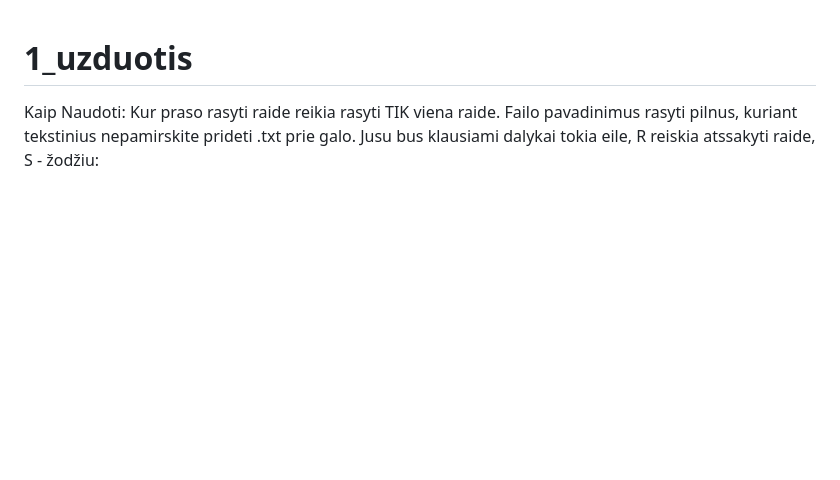
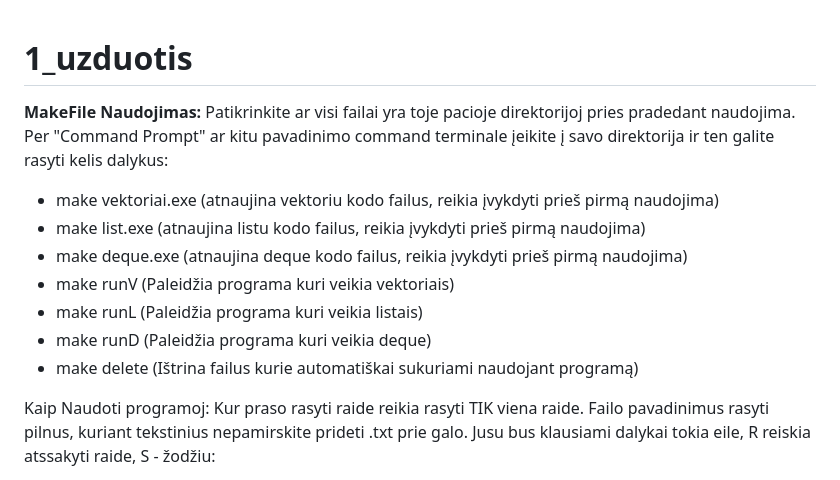
Before and after one commit to VytautasVysniauskas/1.1_uzduotis, a Markdown page: README.md, the part around the change. GitHub-like rendering; blank space fills up the shorter version.

```diff
--- a/README.md
+++ b/README.md
@@ -1,6 +1,17 @@
 # 1_uzduotis
 
-Kaip Naudoti:
+**MakeFile Naudojimas:**
+Patikrinkite ar visi failai yra toje pacioje direktorijoj pries pradedant naudojima.
+Per "Command Prompt" ar kitu pavadinimo command terminale įeikite į savo direktorija ir ten galite rasyti kelis dalykus:
+- make vektoriai.exe (atnaujina vektoriu kodo failus, reikia įvykdyti prieš pirmą naudojima)
+- make list.exe (atnaujina listu kodo failus, reikia įvykdyti prieš pirmą naudojima)
+- make deque.exe (atnaujina deque kodo failus, reikia įvykdyti prieš pirmą naudojima)
+- make runV (Paleidžia programa kuri veikia vektoriais)
+- make runL (Paleidžia programa kuri veikia listais)
+- make runD (Paleidžia programa kuri veikia deque)
+- make delete (Ištrina failus kurie automatiškai sukuriami naudojant programą)
+
+Kaip Naudoti programoj:
 Kur praso rasyti raide reikia rasyti TIK viena raide.
 Failo pavadinimus rasyti pilnus, kuriant tekstinius nepamirskite prideti .txt prie galo.
 Jusu bus klausiami dalykai tokia eile, R reiskia atssakyti raide, S - žodžiu:
```
